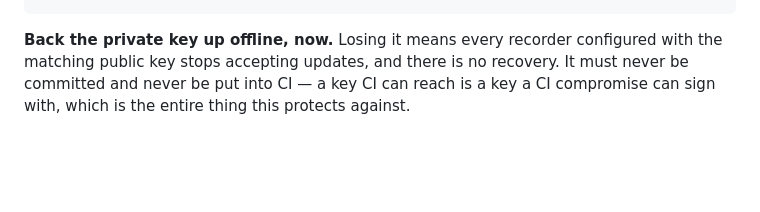
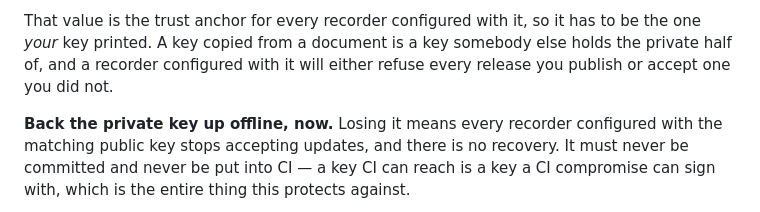
Before and after one commit to OmarAlghafri/NetRewind, a Markdown page: docs/releasing.md, the part around one of its changes. Drawn GitHub-style; blank space fills up the shorter version.

Commit message:
docs: the example public key was one somebody could paste
The signing section showed a real-looking base64 key as the output of make
signing-key. It is a trust anchor: a recorder configured with it accepts
releases signed by whoever holds the private half. Copied out of a document,
that is somebody else - so such a recorder either refuses every release its
operator publishes, or accepts one they did not.

A placeholder now, with the reason beside it.

````diff
--- a/docs/releasing.md
+++ b/docs/releasing.md
@@ -24,4 +24,9 @@ update:
 ```
+
+That value is the trust anchor for every recorder configured with it, so it has
+to be the one *your* key printed. A key copied from a document is a key
+somebody else holds the private half of, and a recorder configured with it will
+either refuse every release you publish or accept one you did not.
 
 **Back the private key up offline, now.** Losing it means every recorder
 configured with the matching public key stops accepting updates, and there is no
````
Also changed, not shown: other parts of docs/releasing.md (+1 -1 lines).
